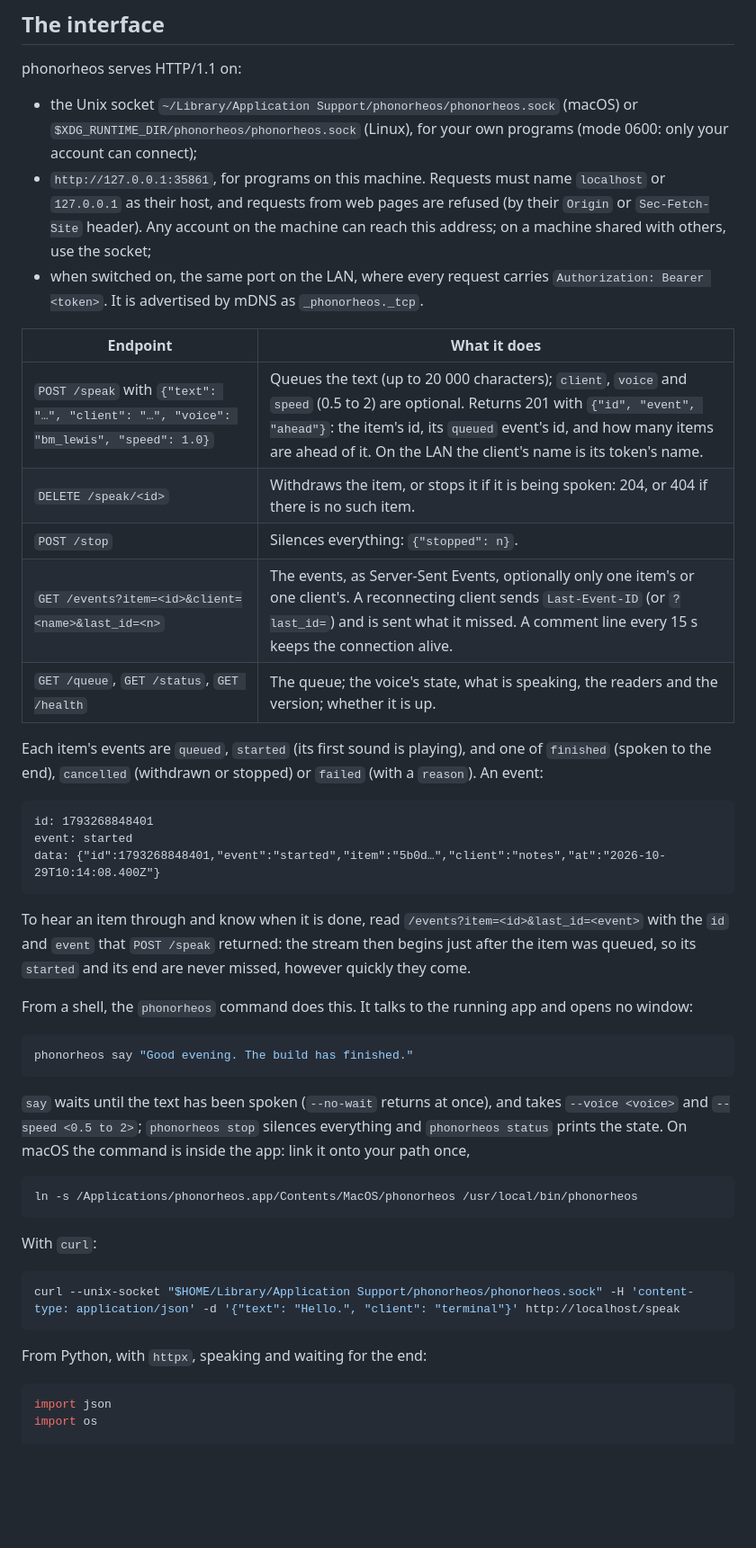
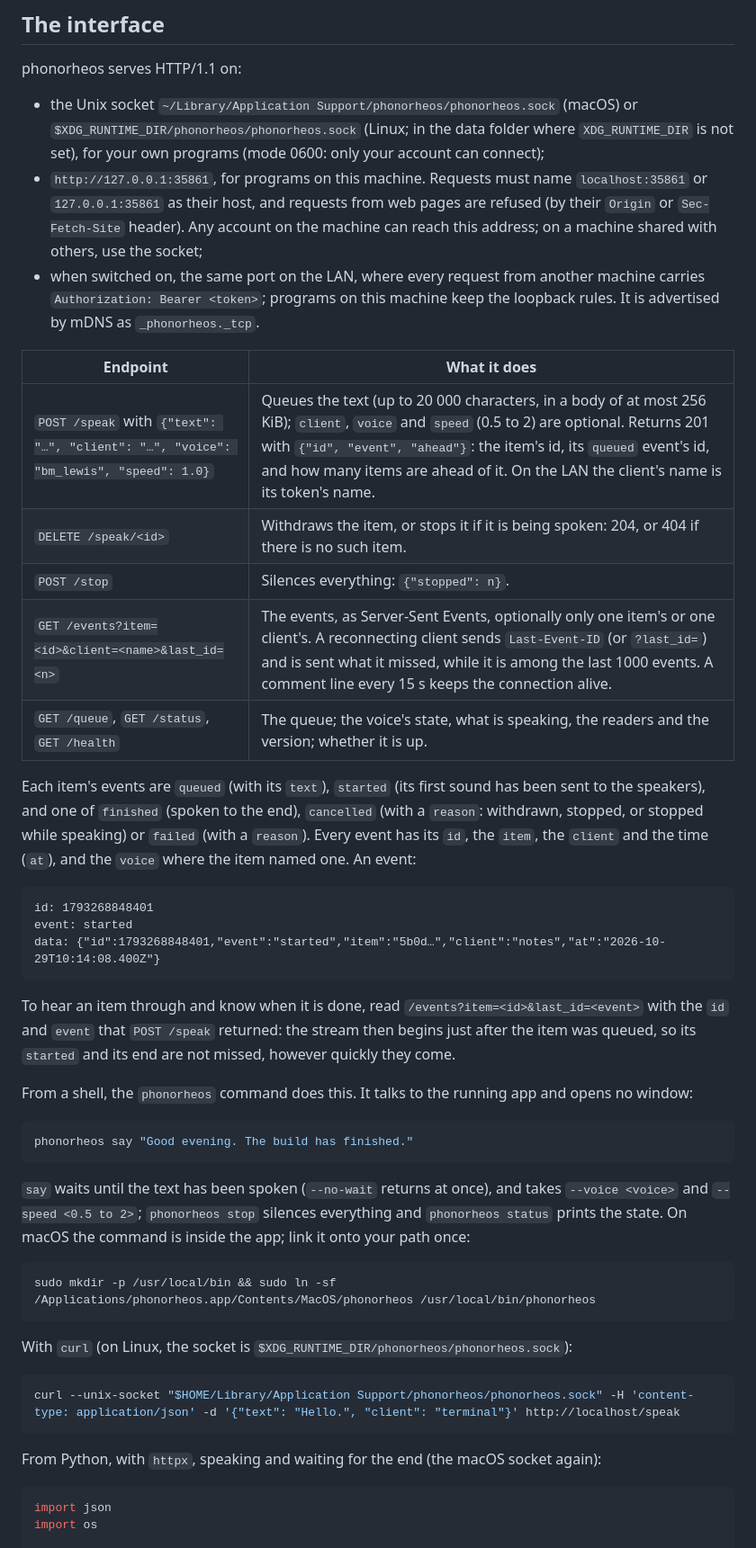
Before and after one commit to ParkviewLab/phonorheos, a Markdown page: README.md, the part around one of its changes. Shown at 90% size. Rendered like a GitHub page; blank space fills up the shorter version.

Commit message:
docs: the README's review: privacy, offline start, limits, events, paths, configuration, releasing, the footer
Co-Authored-By: Claude Opus 5.5 <noreply@anthropic.com>

````diff
--- a/README.md
+++ b/README.md
@@ -52,19 +52,19 @@ Closing the window quits phonorheos.
 
 phonorheos serves HTTP/1.1 on:
 
-- the Unix socket `~/Library/Application Support/phonorheos/phonorheos.sock` (macOS) or `$XDG_RUNTIME_DIR/phonorheos/phonorheos.sock` (Linux), for your own programs (mode 0600: only your account can connect);
-- `http://127.0.0.1:35861`, for programs on this machine. Requests must name `localhost` or `127.0.0.1` as their host, and requests from web pages are refused (by their `Origin` or `Sec-Fetch-Site` header). Any account on the machine can reach this address; on a machine shared with others, use the socket;
-- when switched on, the same port on the LAN, where every request carries `Authorization: Bearer <token>`. It is advertised by mDNS as `_phonorheos._tcp`.
+- the Unix socket `~/Library/Application Support/phonorheos/phonorheos.sock` (macOS) or `$XDG_RUNTIME_DIR/phonorheos/phonorheos.sock` (Linux; in the data folder where `XDG_RUNTIME_DIR` is not set), for your own programs (mode 0600: only your account can connect);
+- `http://127.0.0.1:35861`, for programs on this machine. Requests must name `localhost:35861` or `127.0.0.1:35861` as their host, and requests from web pages are refused (by their `Origin` or `Sec-Fetch-Site` header). Any account on the machine can reach this address; on a machine shared with others, use the socket;
+- when switched on, the same port on the LAN, where every request from another machine carries `Authorization: Bearer <token>`; programs on this machine keep the loopback rules. It is advertised by mDNS as `_phonorheos._tcp`.
 
 | Endpoint | What it does |
 |---|---|
-| `POST /speak` with `{"text": "…", "client": "…", "voice": "bm_lewis", "speed": 1.0}` | Queues the text (up to 20 000 characters); `client`, `voice` and `speed` (0.5 to 2) are optional. Returns 201 with `{"id", "event", "ahead"}`: the item's id, its `queued` event's id, and how many items are ahead of it. On the LAN the client's name is its token's name. |
+| `POST /speak` with `{"text": "…", "client": "…", "voice": "bm_lewis", "speed": 1.0}` | Queues the text (up to 20 000 characters, in a body of at most 256 KiB); `client`, `voice` and `speed` (0.5 to 2) are optional. Returns 201 with `{"id", "event", "ahead"}`: the item's id, its `queued` event's id, and how many items are ahead of it. On the LAN the client's name is its token's name. |
 | `DELETE /speak/<id>` | Withdraws the item, or stops it if it is being spoken: 204, or 404 if there is no such item. |
 | `POST /stop` | Silences everything: `{"stopped": n}`. |
-| `GET /events?item=<id>&client=<name>&last_id=<n>` | The events, as Server-Sent Events, optionally only one item's or one client's. A reconnecting client sends `Last-Event-ID` (or `?last_id=`) and is sent what it missed. A comment line every 15 s keeps the connection alive. |
+| `GET /events?item=<id>&client=<name>&last_id=<n>` | The events, as Server-Sent Events, optionally only one item's or one client's. A reconnecting client sends `Last-Event-ID` (or `?last_id=`) and is sent what it missed, while it is among the last 1000 events. A comment line every 15 s keeps the connection alive. |
 | `GET /queue`, `GET /status`, `GET /health` | The queue; the voice's state, what is speaking, the readers and the version; whether it is up. |
 
-Each item's events are `queued`, `started` (its first sound is playing), and one of `finished` (spoken to the end), `cancelled` (withdrawn or stopped) or `failed` (with a `reason`). An event:
+Each item's events are `queued` (with its `text`), `started` (its first sound has been sent to the speakers), and one of `finished` (spoken to the end), `cancelled` (with a `reason`: withdrawn, stopped, or stopped while speaking) or `failed` (with a `reason`). Every event has its `id`, the `item`, the `client` and the time (`at`), and the `voice` where the item named one. An event:
 
 ```
 id: 1793268848401
@@ -72,7 +72,7 @@ event: started
 data: {"id":1793268848401,"event":"started","item":"5b0d…","client":"notes","at":"2026-10-29T10:14:08.400Z"}
 ```
 
-To hear an item through and know when it is done, read `/events?item=<id>&last_id=<event>` with the `id` and `event` that `POST /speak` returned: the stream then begins just after the item was queued, so its `started` and its end are never missed, however quickly they come.
+To hear an item through and know when it is done, read `/events?item=<id>&last_id=<event>` with the `id` and `event` that `POST /speak` returned: the stream then begins just after the item was queued, so its `started` and its end are not missed, however quickly they come.
 
 From a shell, the `phonorheos` command does this. It talks to the running app and opens no window:
 
@@ -80,19 +80,19 @@ From a shell, the `phonorheos` command does this. It talks to the running app an
 phonorheos say "Good evening. The build has finished."
 ```
 
-`say` waits until the text has been spoken (`--no-wait` returns at once), and takes `--voice <voice>` and `--speed <0.5 to 2>`; `phonorheos stop` silences everything and `phonorheos status` prints the state. On macOS the command is inside the app: link it onto your path once,
+`say` waits until the text has been spoken (`--no-wait` returns at once), and takes `--voice <voice>` and `--speed <0.5 to 2>`; `phonorheos stop` silences everything and `phonorheos status` prints the state. On macOS the command is inside the app; link it onto your path once:
 
 ```bash
-ln -s /Applications/phonorheos.app/Contents/MacOS/phonorheos /usr/local/bin/phonorheos
+sudo mkdir -p /usr/local/bin && sudo ln -sf /Applications/phonorheos.app/Contents/MacOS/phonorheos /usr/local/bin/phonorheos
 ```
 
-With `curl`:
+With `curl` (on Linux, the socket is `$XDG_RUNTIME_DIR/phonorheos/phonorheos.sock`):
 
 ```bash
 curl --unix-socket "$HOME/Library/Application Support/phonorheos/phonorheos.sock" -H 'content-type: application/json' -d '{"text": "Hello.", "client": "terminal"}' http://localhost/speak
 ```
 
-From Python, with `httpx`, speaking and waiting for the end:
+From Python, with `httpx`, speaking and waiting for the end (the macOS socket again):
 
 ```python
 import json
````
Also changed, not shown: other parts of README.md (+23 -12 lines).
